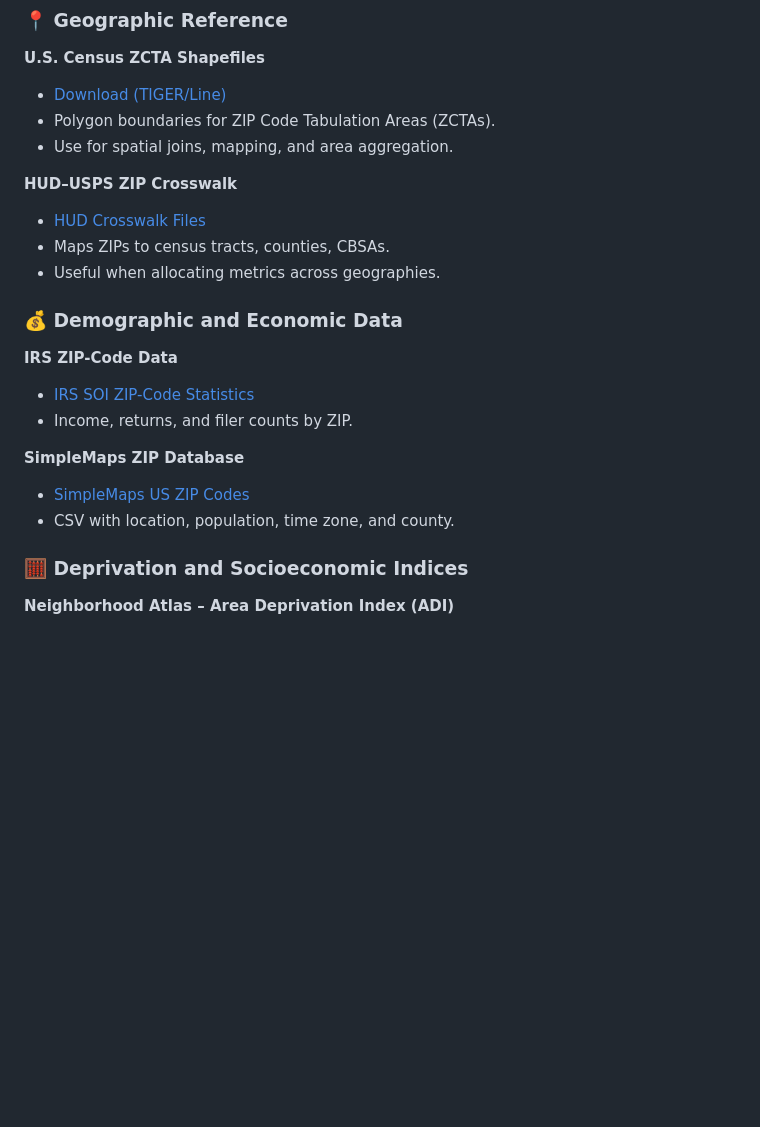
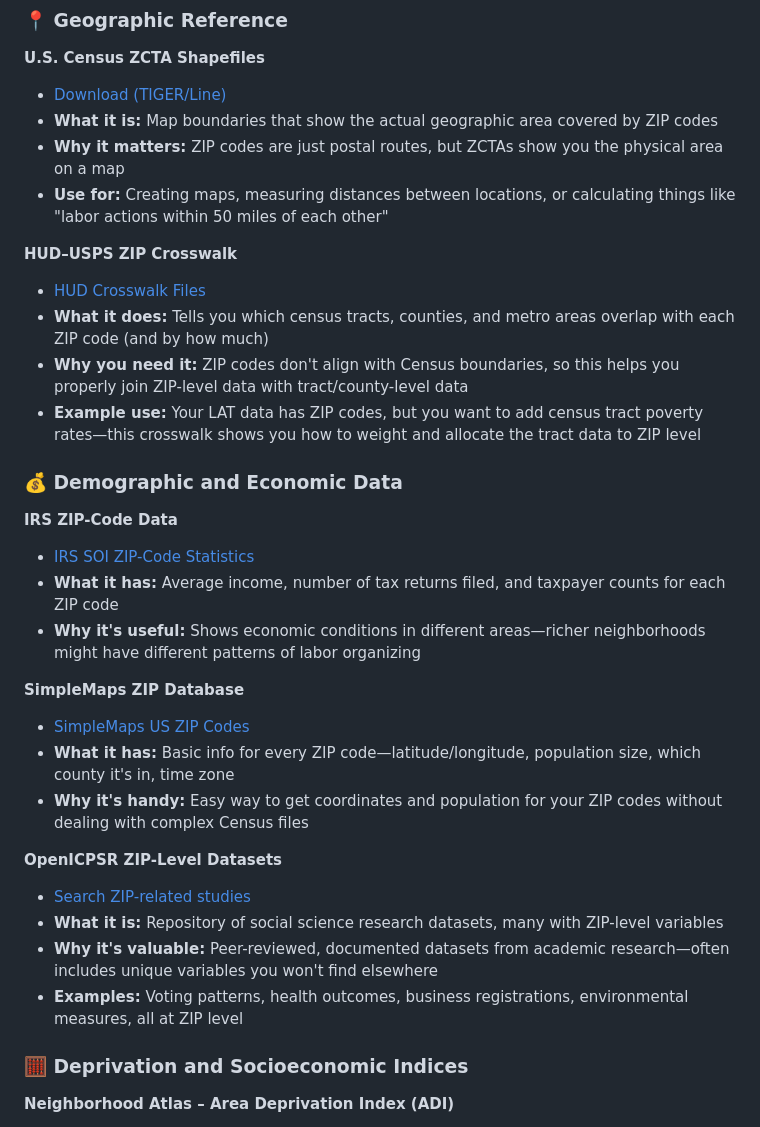
Before and after one commit to rodalbuyeh/gpim452-2025-fa, a Markdown page: assignments.md, the part around the change. Rendered like a GitHub page; blank space fills up the shorter version.

Commit message:
clean up resources and rm emojis

```diff
--- a/assignments.md
+++ b/assignments.md
@@ -96,23 +96,33 @@ To make your assignments **"bigger"** and more sophisticated, consider **augment
 
 **U.S. Census ZCTA Shapefiles**
 - [Download (TIGER/Line)](https://www.census.gov/programs-surveys/geography/guidance/geo-areas/zctas.html)
-- Polygon boundaries for ZIP Code Tabulation Areas (ZCTAs).
-- Use for spatial joins, mapping, and area aggregation.
+- **What it is:** Map boundaries that show the actual geographic area covered by ZIP codes
+- **Why it matters:** ZIP codes are just postal routes, but ZCTAs show you the physical area on a map
+- **Use for:** Creating maps, measuring distances between locations, or calculating things like "labor actions within 50 miles of each other"
 
 **HUD–USPS ZIP Crosswalk**
 - [HUD Crosswalk Files](https://www.huduser.gov/portal/datasets/usps_crosswalk.html)
-- Maps ZIPs to census tracts, counties, CBSAs.
-- Useful when allocating metrics across geographies.
+- **What it does:** Tells you which census tracts, counties, and metro areas overlap with each ZIP code (and by how much)
+- **Why you need it:** ZIP codes don't align with Census boundaries, so this helps you properly join ZIP-level data with tract/county-level data
+- **Example use:** Your LAT data has ZIP codes, but you want to add census tract poverty rates—this crosswalk shows you how to weight and allocate the tract data to ZIP level
 
 ### 💰 Demographic and Economic Data
 
 **IRS ZIP-Code Data**
 - [IRS SOI ZIP-Code Statistics](https://catalog.data.gov/dataset/zip-code-data)
-- Income, returns, and filer counts by ZIP.
+- **What it has:** Average income, number of tax returns filed, and taxpayer counts for each ZIP code
+- **Why it's useful:** Shows economic conditions in different areas—richer neighborhoods might have different patterns of labor organizing
 
 **SimpleMaps ZIP Database**
 - [SimpleMaps US ZIP Codes](https://simplemaps.com/data/us-zips)
-- CSV with location, population, time zone, and county.
+- **What it has:** Basic info for every ZIP code—latitude/longitude, population size, which county it's in, time zone
+- **Why it's handy:** Easy way to get coordinates and population for your ZIP codes without dealing with complex Census files
+
+**OpenICPSR ZIP-Level Datasets**
+- [Search ZIP-related studies](https://www.openicpsr.org/openicpsr/search/studies?start=0&ARCHIVE=openicpsr&sort=score%20desc%2CDATEUPDATED%20desc&rows=25&q=zip)
+- **What it is:** Repository of social science research datasets, many with ZIP-level variables
+- **Why it's valuable:** Peer-reviewed, documented datasets from academic research—often includes unique variables you won't find elsewhere
+- **Examples:** Voting patterns, health outcomes, business registrations, environmental measures, all at ZIP level
 
 ### 🧮 Deprivation and Socioeconomic Indices
 
```
Also changed, not shown: resources.md (+4 -4 lines).
